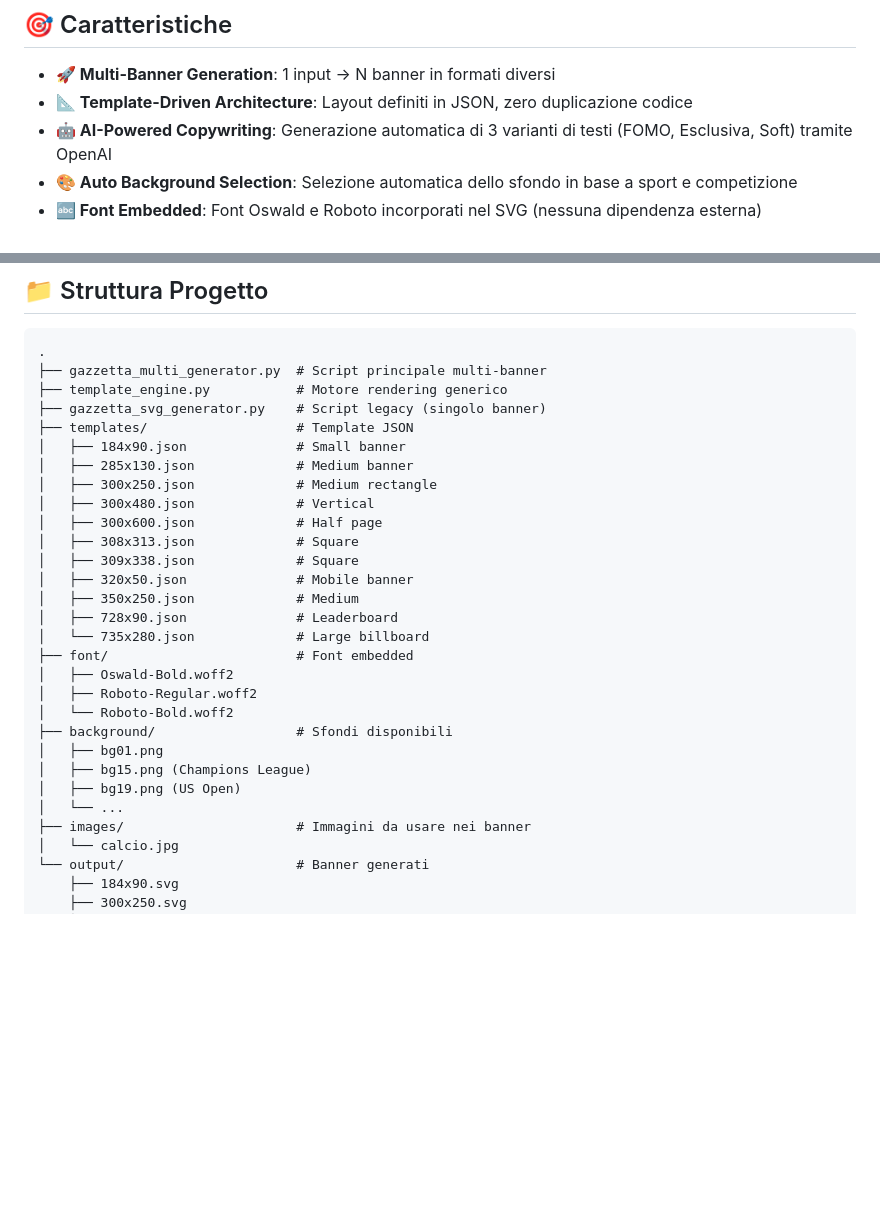
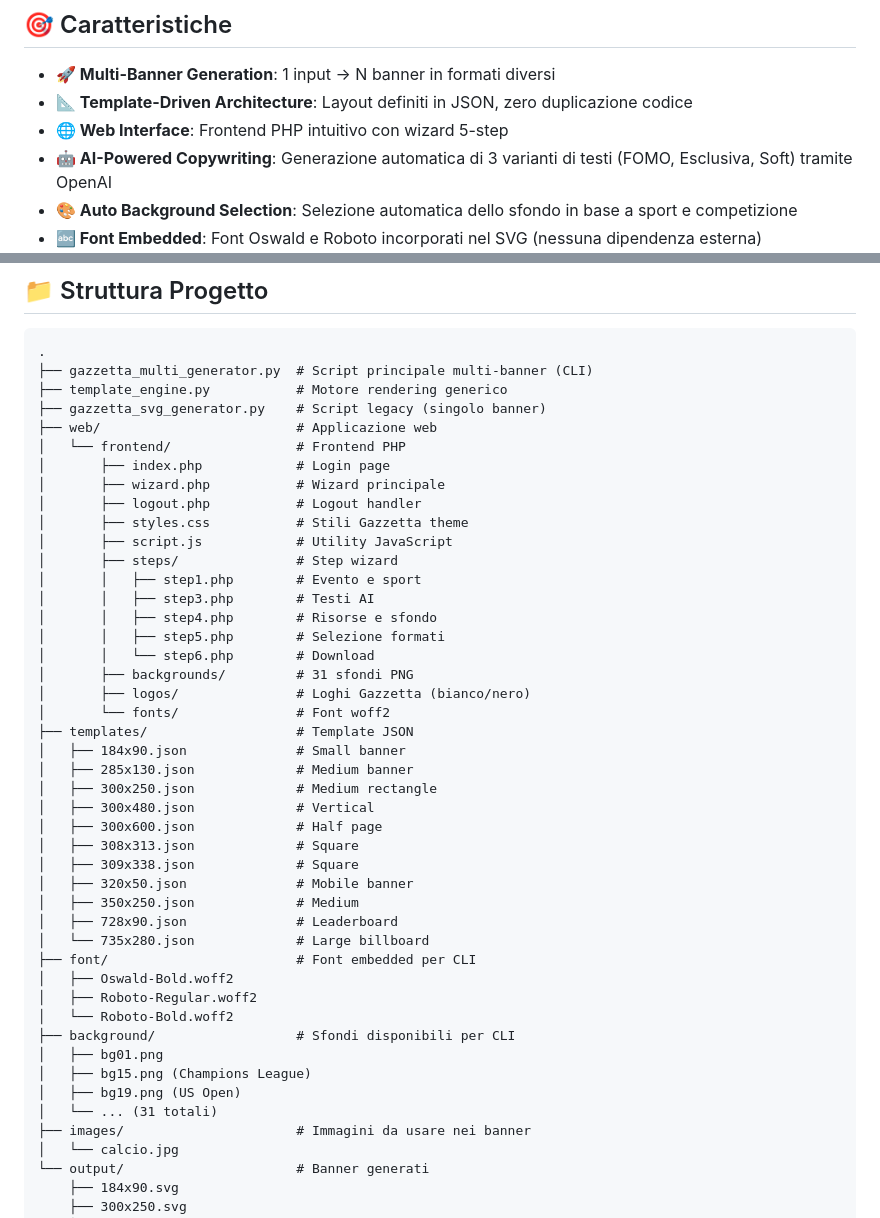
Before and after one commit to MyFranzDev/gazzettaSVG, a Markdown page: README.md, 2 parts joined by grey strips. GitHub-like rendering; blank space fills up the shorter version.

````diff
--- a/README.md
+++ b/README.md
@@ -6,6 +6,7 @@ Generatore automatico di banner SVG promozionali per Gazzetta dello Sport con in
 
 - **🚀 Multi-Banner Generation**: 1 input → N banner in formati diversi
 - **📐 Template-Driven Architecture**: Layout definiti in JSON, zero duplicazione codice
+- **🌐 Web Interface**: Frontend PHP intuitivo con wizard 5-step
 - **🤖 AI-Powered Copywriting**: Generazione automatica di 3 varianti di testi (FOMO, Esclusiva, Soft) tramite OpenAI
 - **🎨 Auto Background Selection**: Selezione automatica dello sfondo in base a sport e competizione
 - **🔤 Font Embedded**: Font Oswald e Roboto incorporati nel SVG (nessuna dipendenza esterna)
@@ -166,9 +222,25 @@ Opzioni:
 
 ```
 .
-├── gazzetta_multi_generator.py  # Script principale multi-banner
+├── gazzetta_multi_generator.py  # Script principale multi-banner (CLI)
 ├── template_engine.py           # Motore rendering generico
 ├── gazzetta_svg_generator.py    # Script legacy (singolo banner)
+├── web/                         # Applicazione web
+│   └── frontend/                # Frontend PHP
+│       ├── index.php            # Login page
+│       ├── wizard.php           # Wizard principale
+│       ├── logout.php           # Logout handler
+│       ├── styles.css           # Stili Gazzetta theme
+│       ├── script.js            # Utility JavaScript
+│       ├── steps/               # Step wizard
+│       │   ├── step1.php        # Evento e sport
+│       │   ├── step3.php        # Testi AI
+│       │   ├── step4.php        # Risorse e sfondo
+│       │   ├── step5.php        # Selezione formati
+│       │   └── step6.php        # Download
+│       ├── backgrounds/         # 31 sfondi PNG
+│       ├── logos/               # Loghi Gazzetta (bianco/nero)
+│       └── fonts/               # Font woff2
 ├── templates/                   # Template JSON
 │   ├── 184x90.json              # Small banner
 │   ├── 285x130.json             # Medium banner
@@ -181,15 +253,15 @@ Opzioni:
 │   ├── 350x250.json             # Medium
 │   ├── 728x90.json              # Leaderboard
 │   └── 735x280.json             # Large billboard
-├── font/                        # Font embedded
+├── font/                        # Font embedded per CLI
 │   ├── Oswald-Bold.woff2
 │   ├── Roboto-Regular.woff2
 │   └── Roboto-Bold.woff2
-├── background/                  # Sfondi disponibili
+├── background/                  # Sfondi disponibili per CLI
 │   ├── bg01.png
 │   ├── bg15.png (Champions League)
 │   ├── bg19.png (US Open)
-│   └── ...
+│   └── ... (31 totali)
 ├── images/                      # Immagini da usare nei banner
 │   └── calcio.jpg
 └── output/                      # Banner generati
````
Also changed, not shown: other parts of README.md (+56 -1 lines).
